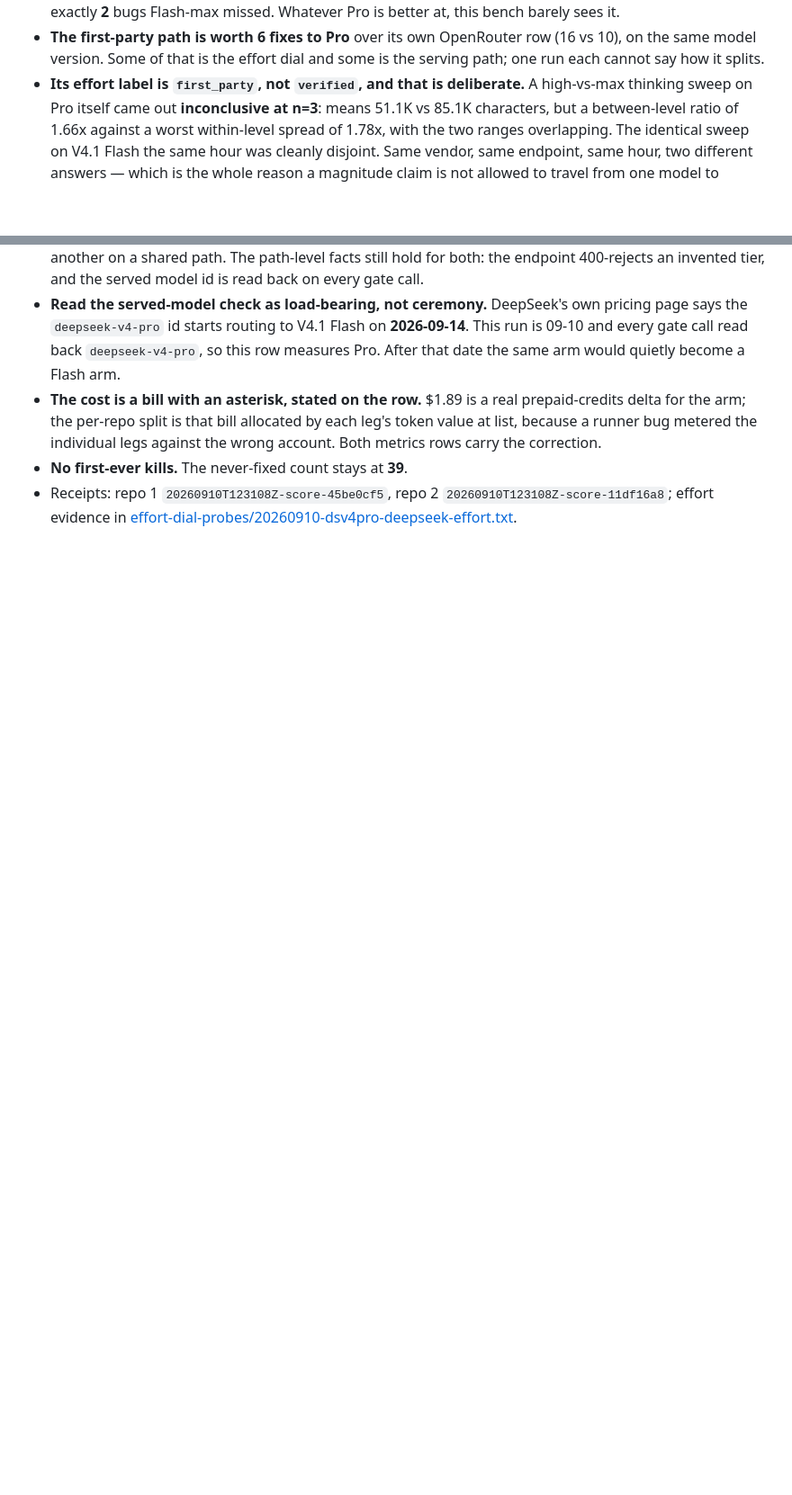
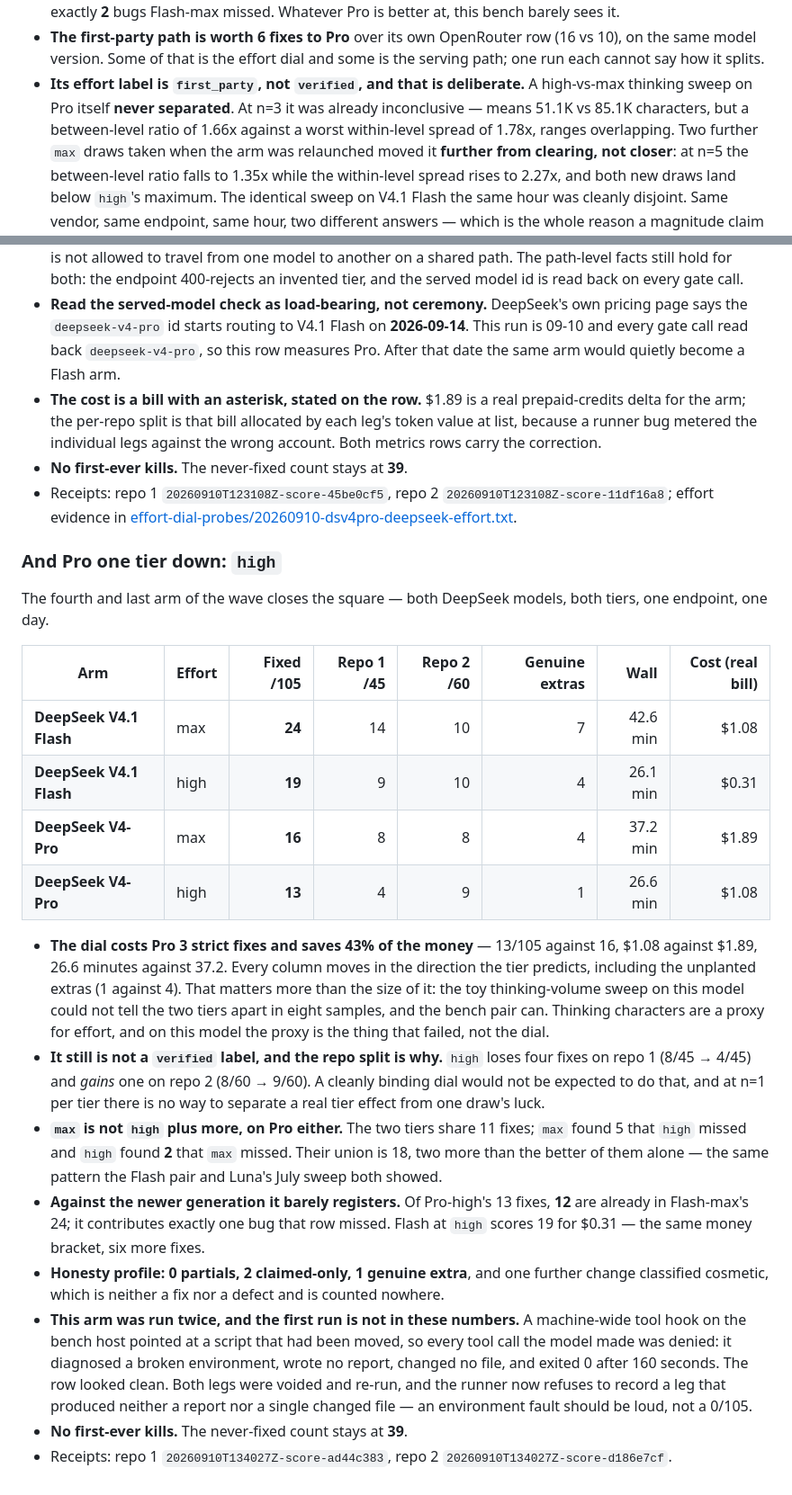
Before and after one commit to phuryn/bug-hunt-bench, a Markdown page: results/waves.md, 2 parts joined by grey strips. Shown at 90% size. Rendered like a GitHub page; blank space fills up the shorter version.

```diff
--- a/results/waves.md
+++ b/results/waves.md
@@ -762,9 +762,12 @@ a dial in front of both.
   model version. Some of that is the effort dial and some is the serving path; one run each cannot say how
   it splits.
 - **Its effort label is `first_party`, not `verified`, and that is deliberate.** A high-vs-max thinking
-  sweep on Pro itself came out **inconclusive at n=3**: means 51.1K vs 85.1K characters, but a between-level
-  ratio of 1.66x against a worst within-level spread of 1.78x, with the two ranges overlapping. The
-  identical sweep on V4.1 Flash the same hour was cleanly disjoint. Same vendor, same endpoint, same hour,
+  sweep on Pro itself **never separated**. At n=3 it was already inconclusive — means 51.1K vs 85.1K
+  characters, but a between-level ratio of 1.66x against a worst within-level spread of 1.78x, ranges
+  overlapping. Two further `max` draws taken when the arm was relaunched moved it **further from clearing,
+  not closer**: at n=5 the between-level ratio falls to 1.35x while the within-level spread rises to 2.27x,
+  and both new draws land below `high`'s maximum. The identical sweep on V4.1 Flash the same hour was
+  cleanly disjoint. Same vendor, same endpoint, same hour,
   two different answers — which is the whole reason a magnitude claim is not allowed to travel from one
   model to another on a shared path. The path-level facts still hold for both: the endpoint 400-rejects an
   invented tier, and the served model id is read back on every gate call.
@@ -778,3 +781,39 @@ a dial in front of both.
 - **No first-ever kills.** The never-fixed count stays at **39**.
 - Receipts: repo 1 `20260910T123108Z-score-45be0cf5`, repo 2 `20260910T123108Z-score-11df16a8`; effort
   evidence in [effort-dial-probes/20260910-dsv4pro-deepseek-effort.txt](effort-dial-probes/20260910-dsv4pro-deepseek-effort.txt).
+
+### And Pro one tier down: `high`
+
+The fourth and last arm of the wave closes the square — both DeepSeek models, both tiers, one endpoint,
+one day.
+
+| Arm | Effort | Fixed /105 | Repo 1 /45 | Repo 2 /60 | Genuine extras | Wall | Cost (real bill) |
+|---|---|--:|--:|--:|--:|--:|--:|
+| **DeepSeek V4.1 Flash** | max | **24** | 14 | 10 | 7 | 42.6 min | $1.08 |
+| **DeepSeek V4.1 Flash** | high | **19** | 9 | 10 | 4 | 26.1 min | $0.31 |
+| **DeepSeek V4-Pro** | max | **16** | 8 | 8 | 4 | 37.2 min | $1.89 |
+| **DeepSeek V4-Pro** | high | **13** | 4 | 9 | 1 | 26.6 min | $1.08 |
+
+- **The dial costs Pro 3 strict fixes and saves 43% of the money** — 13/105 against 16, $1.08 against
+  $1.89, 26.6 minutes against 37.2. Every column moves in the direction the tier predicts, including the
+  unplanted extras (1 against 4). That matters more than the size of it: the toy thinking-volume sweep on
+  this model could not tell the two tiers apart in eight samples, and the bench pair can. Thinking
+  characters are a proxy for effort, and on this model the proxy is the thing that failed, not the dial.
+- **It still is not a `verified` label, and the repo split is why.** `high` loses four fixes on repo 1
+  (8/45 → 4/45) and *gains* one on repo 2 (8/60 → 9/60). A cleanly binding dial would not be expected to
+  do that, and at n=1 per tier there is no way to separate a real tier effect from one draw's luck.
+- **`max` is not `high` plus more, on Pro either.** The two tiers share 11 fixes; `max` found 5 that
+  `high` missed and `high` found **2** that `max` missed. Their union is 18, two more than the better of
+  them alone — the same pattern the Flash pair and Luna's July sweep both showed.
+- **Against the newer generation it barely registers.** Of Pro-high's 13 fixes, **12** are already in
+  Flash-max's 24; it contributes exactly one bug that row missed. Flash at `high` scores 19 for $0.31 —
+  the same money bracket, six more fixes.
+- **Honesty profile: 0 partials, 2 claimed-only, 1 genuine extra**, and one further change classified
+  cosmetic, which is neither a fix nor a defect and is counted nowhere.
+- **This arm was run twice, and the first run is not in these numbers.** A machine-wide tool hook on the
+  bench host pointed at a script that had been moved, so every tool call the model made was denied: it
+  diagnosed a broken environment, wrote no report, changed no file, and exited 0 after 160 seconds. The
+  row looked clean. Both legs were voided and re-run, and the runner now refuses to record a leg that
+  produced neither a report nor a single changed file — an environment fault should be loud, not a 0/105.
+- **No first-ever kills.** The never-fixed count stays at **39**.
+- Receipts: repo 1 `20260910T134027Z-score-ad44c383`, repo 2 `20260910T134027Z-score-d186e7cf`.
```
Also changed, not shown: other parts of results/waves.md (+1 -1 lines), README.md (+7 -6 lines), assets/leaderboard.png, 8 other files.
